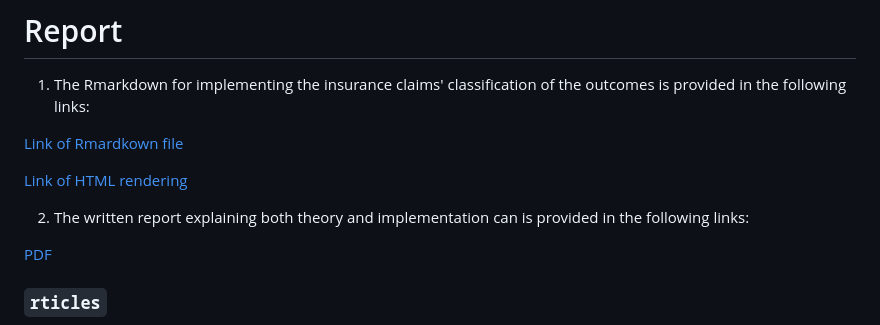
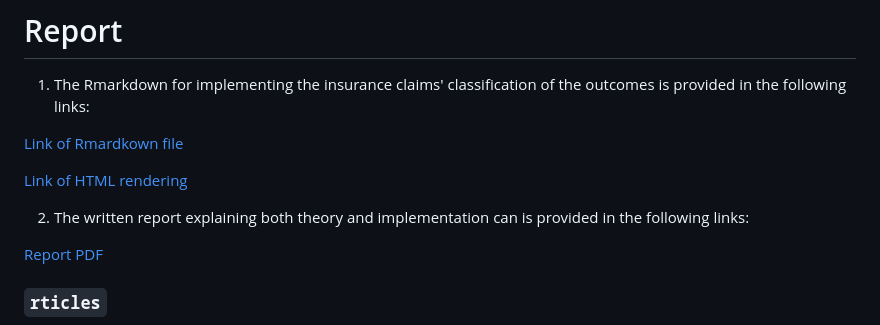
Before and after one commit to berserkhmdvhb/aiinsurance, a Markdown page: README.md, the part around the change. GitHub-like rendering.

```diff
--- a/README.md
+++ b/README.md
@@ -194,7 +194,7 @@ Moreover, using the [`testthat`](https://testthat.r-lib.org/) library the follow
 
 2. The written report explaining both theory and implementation can is provided in the following links:
 
-[PDF](https://github.com/berserkhmdvhb/aiinsurance/blob/main/inst/report/report.pdf)
+[Report PDF](https://github.com/berserkhmdvhb/aiinsurance/blob/main/inst/report/report.pdf)
 
 
 ### `rticles`
```
